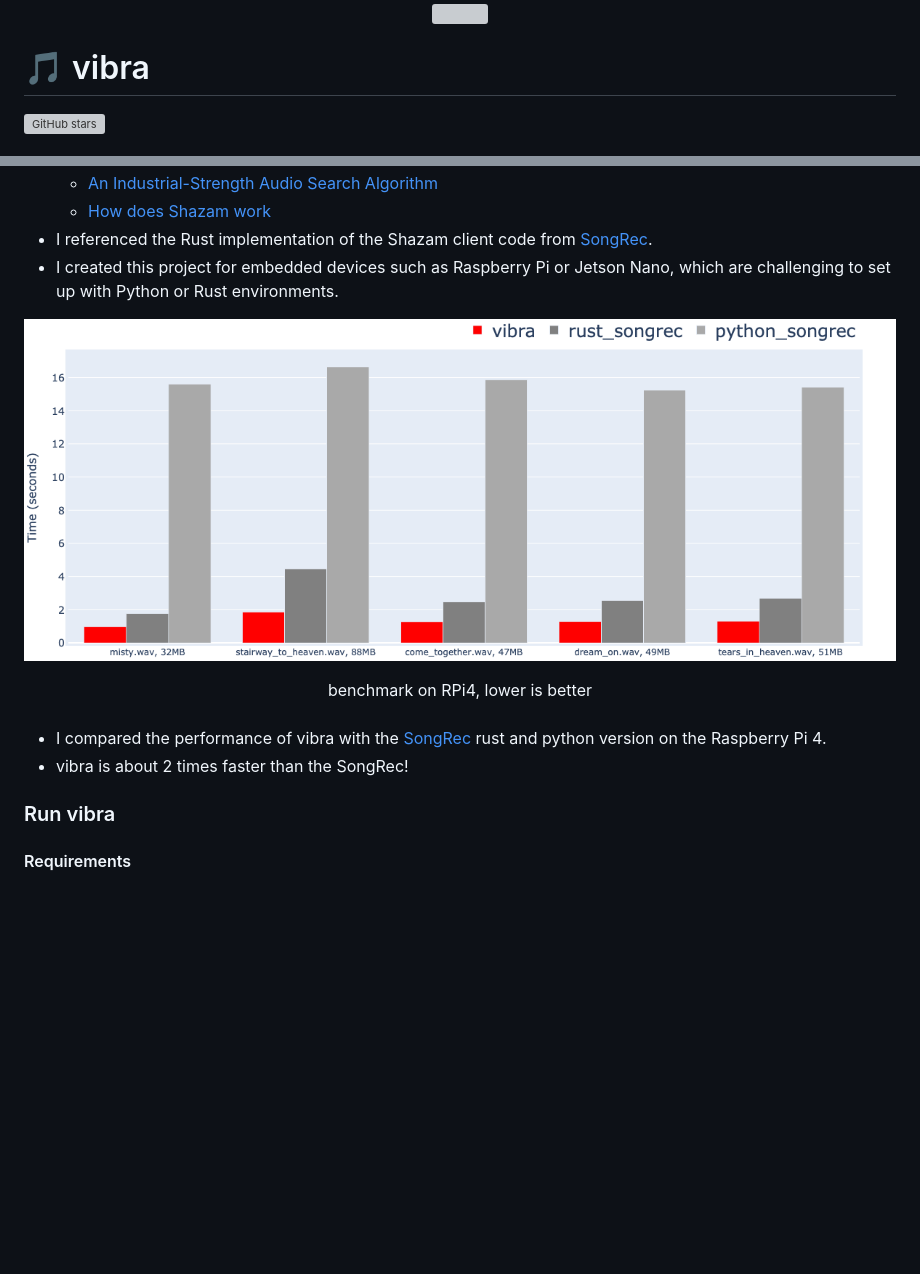
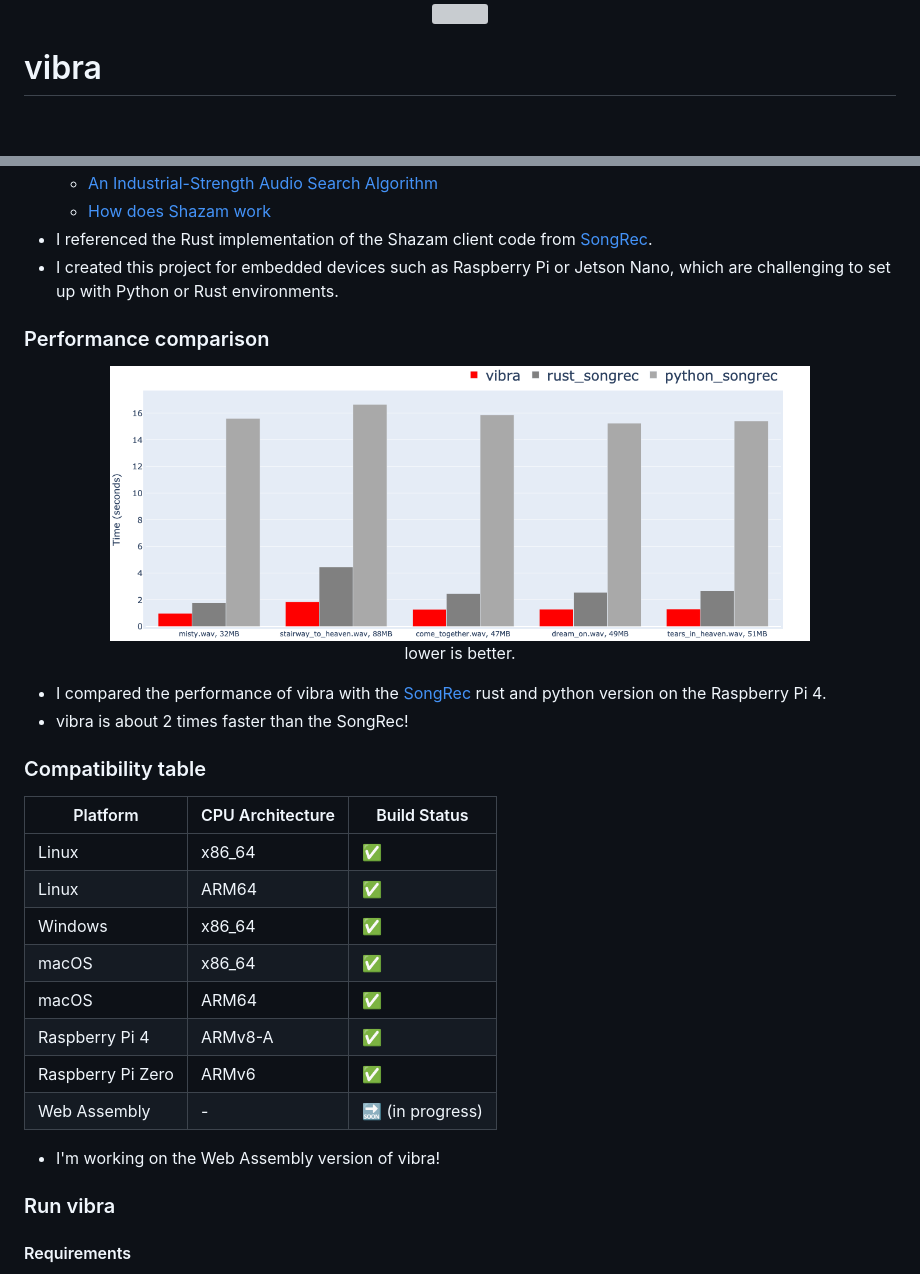
Before and after one commit to BayernMuller/vibra, a Markdown page: readme.md, 2 parts joined by grey strips. Rendered like a GitHub page; blank space fills up the shorter version; grey boxes are pictures that could not be loaded.

```diff
--- a/readme.md
+++ b/readme.md
@@ -6,8 +6,6 @@
 
 <span align="center">
 
-# 🎵 vibra
-
-![GitHub stars](https://img.shields.io/github/stars/bayernmuller/vibra?style=social)
+# vibra
 
 </span>
@@ -21,12 +26,30 @@
 * I referenced the Rust implementation of the Shazam client code from [SongRec](https://github.com/marin-m/SongRec/tree/master).
 * I created this project for embedded devices such as Raspberry Pi or Jetson Nano, which are challenging to set up with Python or Rust environments.
 
-![vibra_benchmark](res/project_vibra_benchmark.png)
-<figcaption align = "center">benchmark on RPi4, lower is better</figcaption>
-<br>
+### Performance comparison
+<p align="center">
+    <img src="res/project_vibra_benchmark.png" width="700"/><br/>
+    lower is better.
+</p>
 
 * I compared the performance of vibra with the [SongRec](https://github.com/marin-m/SongRec/tree/master) rust and python version on the Raspberry Pi 4.
 * vibra is about 2 times faster than the SongRec!
+
+
+
+### Compatibility table
+| Platform         | CPU Architecture | Build Status     |
+|------------------|------------------|------------------|
+| Linux            | x86_64           | ✅                |
+| Linux            | ARM64            | ✅                |
+| Windows          | x86_64           | ✅                |
+| macOS            | x86_64           | ✅                |
+| macOS            | ARM64            | ✅                |
+| Raspberry Pi 4   | ARMv8-A          | ✅                |
+| Raspberry Pi Zero| ARMv6            | ✅                |
+| Web Assembly     | -                | 🔜 (in progress) |
+* I'm working on the Web Assembly version of vibra!
+
 
 ### Run vibra
 
```
Also changed, not shown: other parts of readme.md (+7 -0 lines).
